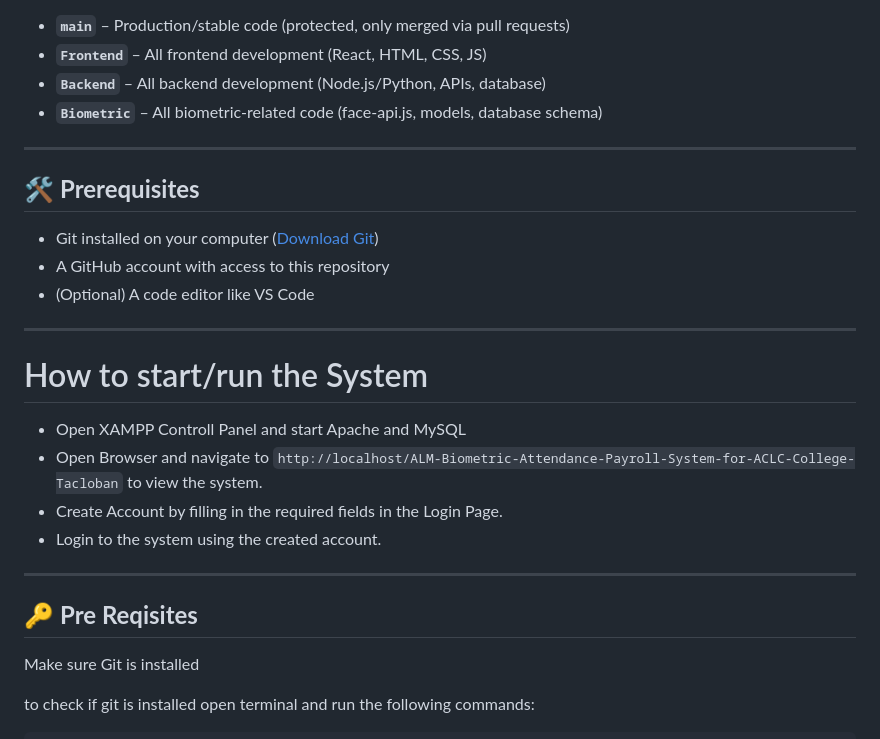
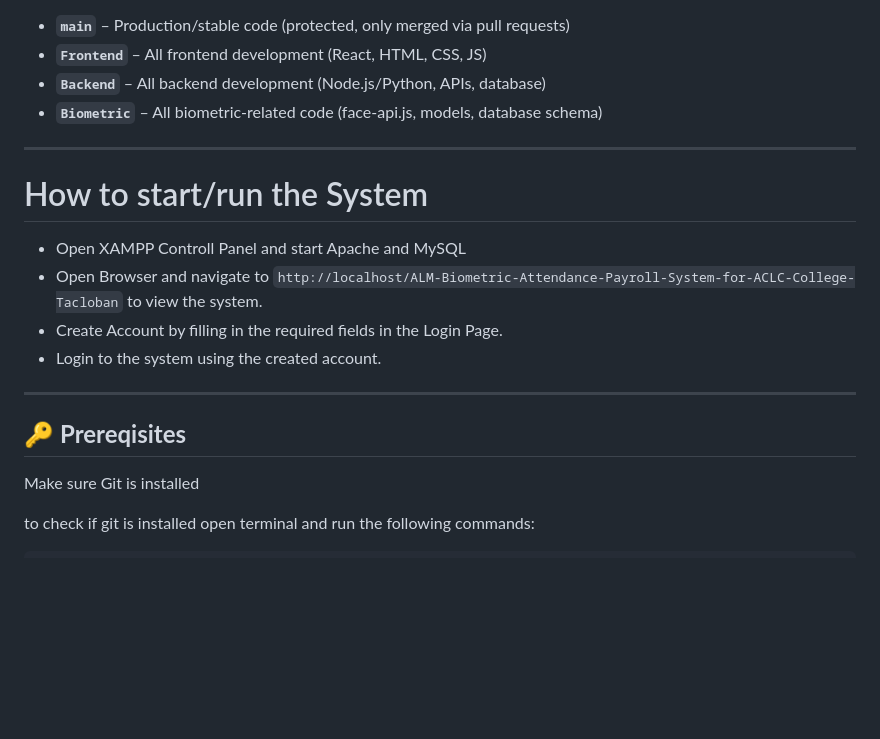
Before and after one commit to johnlcstudios/ALM-Biometric-Attendance-Payroll-System-for-ACLC-College-Tacloban, a Markdown page: README.md, the part around the change. Rendered like a GitHub page; blank space fills up the shorter version.

```diff
--- a/README.md
+++ b/README.md
@@ -20,13 +20,6 @@ The project partners with ACLC College Tacloban, specifically its Payroll Office
 
 ---
 
-## 🛠 **Prerequisites**
-- Git installed on your computer ([Download Git](https://git-scm.com/downloads))
-- A GitHub account with access to this repository
-- (Optional) A code editor like VS Code
-
----
-
 # How to start/run the System
 - Open XAMPP Controll Panel and start Apache and MySQL
 - Open Browser and navigate to `http://localhost/ALM-Biometric-Attendance-Payroll-System-for-ACLC-College-Tacloban` to view the system.
@@ -35,7 +28,7 @@ The project partners with ACLC College Tacloban, specifically its Payroll Office
 
 ---
 
-## 🔑 **Pre Reqisites**
+## 🔑 **Prereqisites**
 Make sure Git is installed
 
 to check if git is installed open terminal and run the following commands:
```
